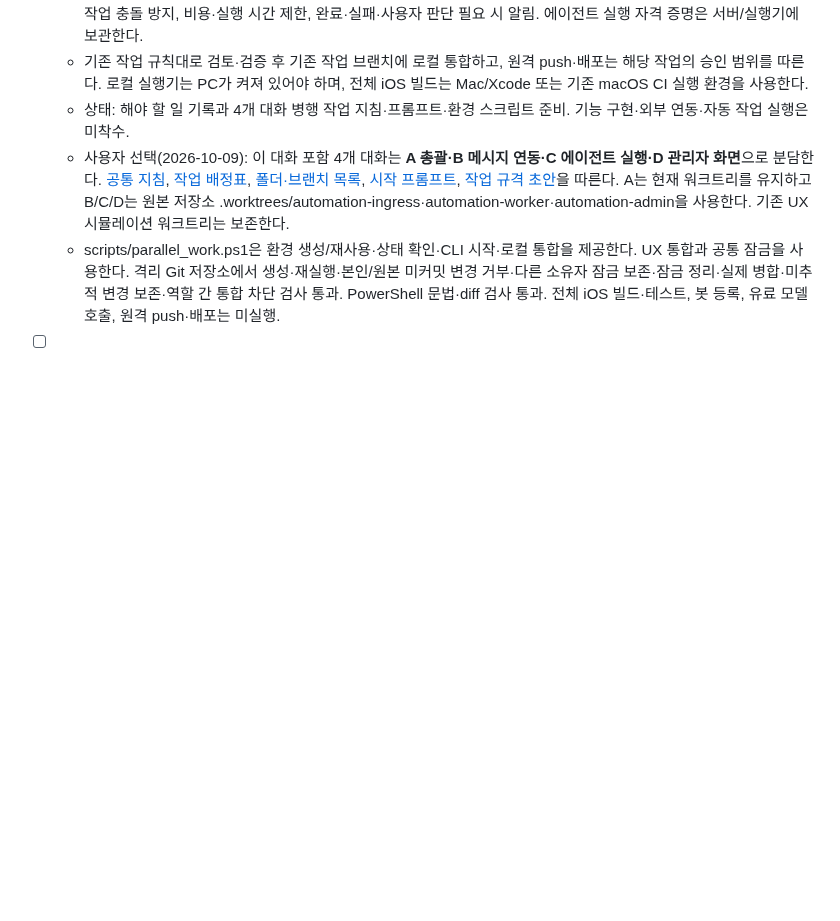
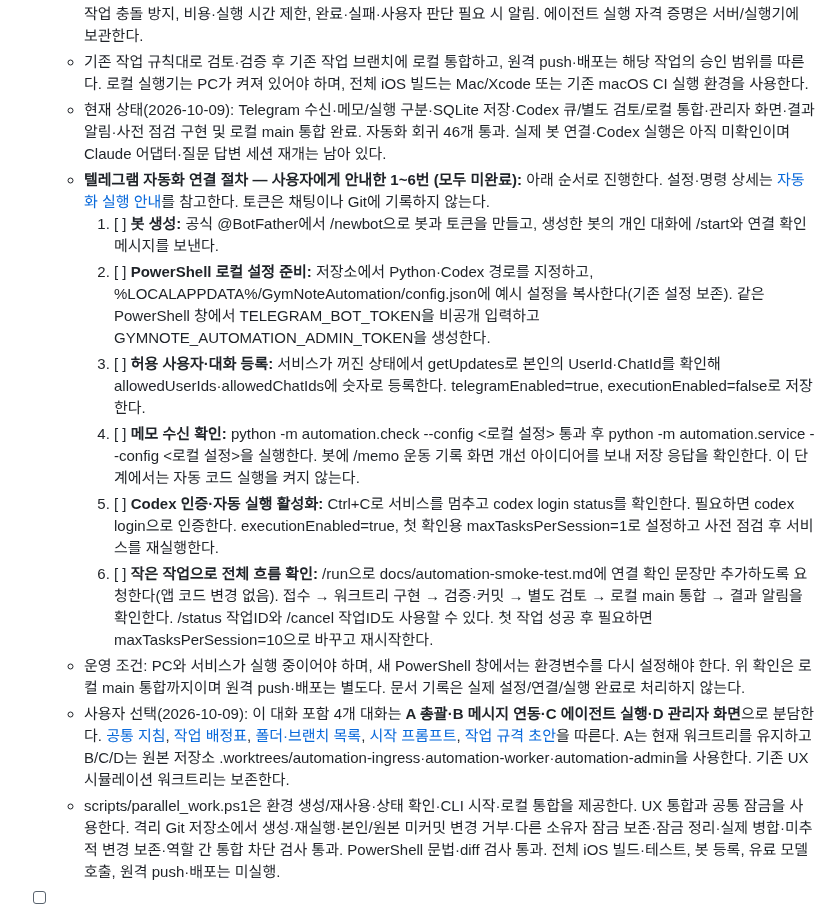
Before and after one commit to iasanullweb-maker/GymNote, a Markdown page: HANDOFF.md, the part around the change. Rendered like a GitHub page; blank space fills up the shorter version.

Commit message:
docs: record Telegram automation setup checklist [skip ci]

```diff
--- a/HANDOFF.md
+++ b/HANDOFF.md
@@ -293,7 +293,15 @@
   - 카카오톡을 선택하면 일반 채팅방 수신 API로 가정하지 말고 카카오톡 채널 챗봇·스킬 서버 방식을 검토한다. 연동 참고: [카카오톡 메시지 API](https://developers.kakao.com/docs/ko/kakaotalk-message/rest-api), [챗봇 스킬 API](https://docs.kakaoi.ai/skill/api_reference/), [Telegram Bot API](https://core.telegram.org/bots/api#setwebhook), [Codex 연동](https://developers.openai.com/blog/codex-as-a-platform), [Claude Code 자동 실행](https://code.claude.com/docs/en/headless).
   - 필수 기능: 메모와 실행 요청 구분, 입력 사용자 인증, 중복 실행 방지, 작업 상태·이력 저장, 실패 재시도·재개·중지, 동시 작업 충돌 방지, 비용·실행 시간 제한, 완료·실패·사용자 판단 필요 시 알림. 에이전트 실행 자격 증명은 서버/실행기에 보관한다.
   - 기존 작업 규칙대로 검토·검증 후 기존 작업 브랜치에 로컬 통합하고, 원격 push·배포는 해당 작업의 승인 범위를 따른다. 로컬 실행기는 PC가 켜져 있어야 하며, 전체 iOS 빌드는 Mac/Xcode 또는 기존 macOS CI 실행 환경을 사용한다.
-  - 상태: 해야 할 일 기록과 4개 대화 병행 작업 지침·프롬프트·환경 스크립트 준비. 기능 구현·외부 연동·자동 작업 실행은 미착수.
+  - 현재 상태(2026-10-09): Telegram 수신·메모/실행 구분·SQLite 저장·Codex 큐/별도 검토/로컬 통합·관리자 화면·결과 알림·사전 점검 구현 및 로컬 main 통합 완료. 자동화 회귀 46개 통과. 실제 봇 연결·Codex 실행은 아직 미확인이며 Claude 어댑터·질문 답변 세션 재개는 남아 있다.
+  - **텔레그램 자동화 연결 절차 — 사용자에게 안내한 1~6번 (모두 미완료):** 아래 순서로 진행한다. 설정·명령 상세는 [자동화 실행 안내](automation/README.md)를 참고한다. 토큰은 채팅이나 Git에 기록하지 않는다.
+    1. [ ] **봇 생성:** 공식 @BotFather에서 /newbot으로 봇과 토큰을 만들고, 생성한 봇의 개인 대화에 /start와 연결 확인 메시지를 보낸다.
+    2. [ ] **PowerShell 로컬 설정 준비:** 저장소에서 Python·Codex 경로를 지정하고, %LOCALAPPDATA%/GymNoteAutomation/config.json에 예시 설정을 복사한다(기존 설정 보존). 같은 PowerShell 창에서 TELEGRAM_BOT_TOKEN을 비공개 입력하고 GYMNOTE_AUTOMATION_ADMIN_TOKEN을 생성한다.
+    3. [ ] **허용 사용자·대화 등록:** 서비스가 꺼진 상태에서 getUpdates로 본인의 UserId·ChatId를 확인해 allowedUserIds·allowedChatIds에 숫자로 등록한다. telegramEnabled=true, executionEnabled=false로 저장한다.
+    4. [ ] **메모 수신 확인:** python -m automation.check --config <로컬 설정> 통과 후 python -m automation.service --config <로컬 설정>을 실행한다. 봇에 /memo 운동 기록 화면 개선 아이디어를 보내 저장 응답을 확인한다. 이 단계에서는 자동 코드 실행을 켜지 않는다.
+    5. [ ] **Codex 인증·자동 실행 활성화:** Ctrl+C로 서비스를 멈추고 codex login status를 확인한다. 필요하면 codex login으로 인증한다. executionEnabled=true, 첫 확인용 maxTasksPerSession=1로 설정하고 사전 점검 후 서비스를 재실행한다.
+    6. [ ] **작은 작업으로 전체 흐름 확인:** /run으로 docs/automation-smoke-test.md에 연결 확인 문장만 추가하도록 요청한다(앱 코드 변경 없음). 접수 → 워크트리 구현 → 검증·커밋 → 별도 검토 → 로컬 main 통합 → 결과 알림을 확인한다. /status 작업ID와 /cancel 작업ID도 사용할 수 있다. 첫 작업 성공 후 필요하면 maxTasksPerSession=10으로 바꾸고 재시작한다.
+  - 운영 조건: PC와 서비스가 실행 중이어야 하며, 새 PowerShell 창에서는 환경변수를 다시 설정해야 한다. 위 확인은 로컬 main 통합까지이며 원격 push·배포는 별도다. 문서 기록은 실제 설정/연결/실행 완료로 처리하지 않는다.
   - 사용자 선택(2026-10-09): 이 대화 포함 4개 대화는 **A 총괄·B 메시지 연동·C 에이전트 실행·D 관리자 화면**으로 분담한다. [공통 지침](docs/parallel-work/GUIDE.md), [작업 배정표](docs/parallel-work/ASSIGNMENTS.md), [폴더·브랜치 목록](docs/parallel-work/workspaces.json), [시작 프롬프트](docs/parallel-work/prompts/), [작업 규격 초안](automation/contracts/TASKS.md)을 따른다. A는 현재 워크트리를 유지하고 B/C/D는 원본 저장소 .worktrees/automation-ingress·automation-worker·automation-admin을 사용한다. 기존 UX 시뮬레이션 워크트리는 보존한다.
   - scripts/parallel_work.ps1은 환경 생성/재사용·상태 확인·CLI 시작·로컬 통합을 제공한다. UX 통합과 공통 잠금을 사용한다. 격리 Git 저장소에서 생성·재실행·본인/원본 미커밋 변경 거부·다른 소유자 잠금 보존·잠금 정리·실제 병합·미추적 변경 보존·역할 간 통합 차단 검사 통과. PowerShell 문법·diff 검사 통과. 전체 iOS 빌드·테스트, 봇 등록, 유료 모델 호출, 원격 push·배포는 미실행.
 - [ ] **앱 내 대화형 에이전트와 맞춤형 알림:** 앱에서 에이전트와 채팅 형식으로 대화하고, 사용자별 운동·일상 계획과 선호에 맞춘 알림을 제공한다.
```
